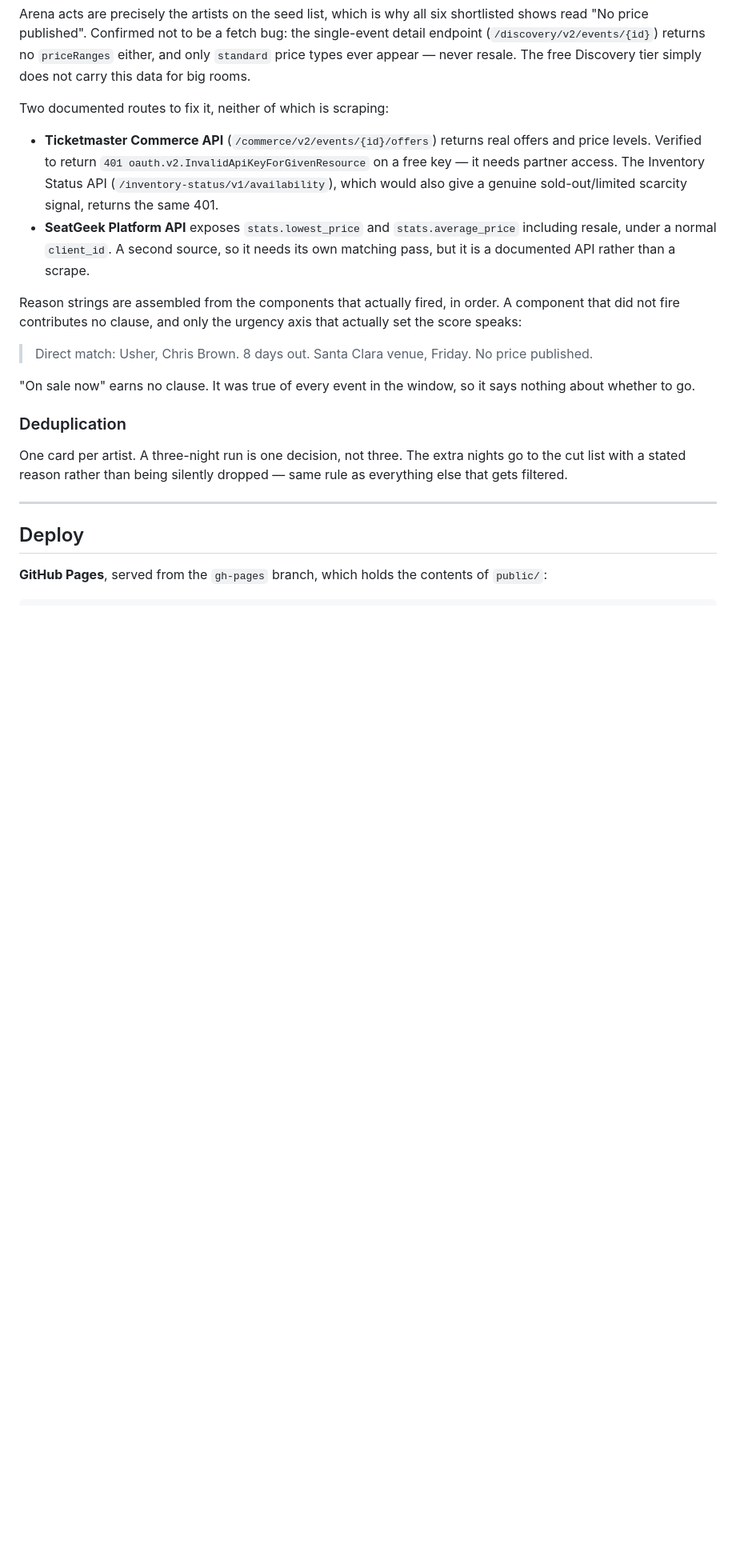
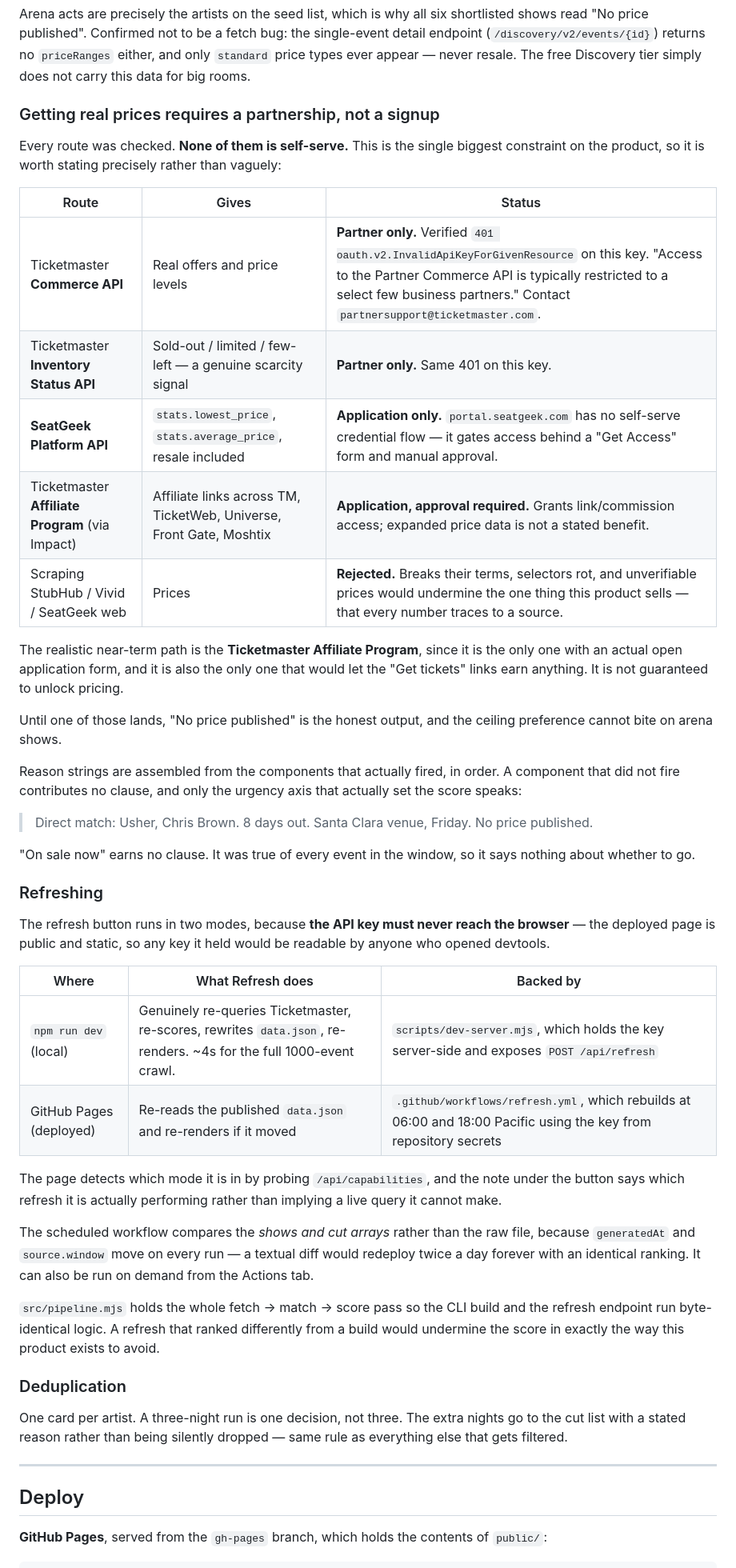
Before and after one commit to natelevietnam/live-event-rec, a Markdown page: README.md, the part around one of its changes. Shown at 80% size. Rendered like a GitHub page; blank space fills up the shorter version.

Commit message:
Document refresh modes and correct the SeatGeek access claim
Correction: an earlier note in this repo said SeatGeek's Platform API was
reachable "under a normal client_id". That is wrong. portal.seatgeek.com
has no self-serve credential flow — it gates access behind a Get Access
form and manual approval. Checked alongside the other routes, and the real
finding is stronger than the original claim: every route to real prices is
a partnership, not a signup.

  Ticketmaster Commerce API     partner only, verified 401
  Ticketmaster Inventory Status partner only, verified 401
  SeatGeek Platform API         application and approval, no self-serve
  Ticketmaster Affiliate        open application, price data not promised
  Scraping resellers            rejected on terms and on verifiability

The affiliate program is the only route with an open form, and the only one
that would also make the Get tickets links earn anything.

Also documents the two refresh modes and why they differ, in the README,
docs/gameplan.md and the master spec.

Co-Authored-By: Claude Opus 5 (1M context) <noreply@anthropic.com>

```diff
--- a/README.md
+++ b/README.md
@@ -144,15 +144,25 @@ Arena acts are precisely the artists on the seed list, which is why all six shor
 (`/discovery/v2/events/{id}`) returns no `priceRanges` either, and only `standard` price types ever
 appear — never resale. The free Discovery tier simply does not carry this data for big rooms.
 
-Two documented routes to fix it, neither of which is scraping:
+### Getting real prices requires a partnership, not a signup
 
-- **Ticketmaster Commerce API** (`/commerce/v2/events/{id}/offers`) returns real offers and price
-  levels. Verified to return `401 oauth.v2.InvalidApiKeyForGivenResource` on a free key — it needs
-  partner access. The Inventory Status API (`/inventory-status/v1/availability`), which would also
-  give a genuine sold-out/limited scarcity signal, returns the same 401.
-- **SeatGeek Platform API** exposes `stats.lowest_price` and `stats.average_price` including resale,
-  under a normal `client_id`. A second source, so it needs its own matching pass, but it is a
-  documented API rather than a scrape.
+Every route was checked. **None of them is self-serve.** This is the single biggest constraint on
+the product, so it is worth stating precisely rather than vaguely:
+
+| Route | Gives | Status |
+|---|---|---|
+| Ticketmaster **Commerce API** | Real offers and price levels | **Partner only.** Verified `401 oauth.v2.InvalidApiKeyForGivenResource` on this key. "Access to the Partner Commerce API is typically restricted to a select few business partners." Contact `partnersupport@ticketmaster.com`. |
+| Ticketmaster **Inventory Status API** | Sold-out / limited / few-left — a genuine scarcity signal | **Partner only.** Same 401 on this key. |
+| **SeatGeek Platform API** | `stats.lowest_price`, `stats.average_price`, resale included | **Application only.** `portal.seatgeek.com` has no self-serve credential flow — it gates access behind a "Get Access" form and manual approval. |
+| Ticketmaster **Affiliate Program** (via Impact) | Affiliate links across TM, TicketWeb, Universe, Front Gate, Moshtix | **Application, approval required.** Grants link/commission access; expanded price data is not a stated benefit. |
+| Scraping StubHub / Vivid / SeatGeek web | Prices | **Rejected.** Breaks their terms, selectors rot, and unverifiable prices would undermine the one thing this product sells — that every number traces to a source. |
+
+The realistic near-term path is the **Ticketmaster Affiliate Program**, since it is the only one with
+an actual open application form, and it is also the only one that would let the "Get tickets" links
+earn anything. It is not guaranteed to unlock pricing.
+
+Until one of those lands, "No price published" is the honest output, and the ceiling preference
+cannot bite on arena shows.
 
 Reason strings are assembled from the components that actually fired, in order. A component that did
 not fire contributes no clause, and only the urgency axis that actually set the score speaks:
@@ -161,6 +171,28 @@ not fire contributes no clause, and only the urgency axis that actually set the
 
 "On sale now" earns no clause. It was true of every event in the window, so it says nothing about
 whether to go.
+
+### Refreshing
+
+The refresh button runs in two modes, because **the API key must never reach the browser** — the
+deployed page is public and static, so any key it held would be readable by anyone who opened
+devtools.
+
+| Where | What Refresh does | Backed by |
+|---|---|---|
+| `npm run dev` (local) | Genuinely re-queries Ticketmaster, re-scores, rewrites `data.json`, re-renders. ~4s for the full 1000-event crawl. | `scripts/dev-server.mjs`, which holds the key server-side and exposes `POST /api/refresh` |
+| GitHub Pages (deployed) | Re-reads the published `data.json` and re-renders if it moved | `.github/workflows/refresh.yml`, which rebuilds at 06:00 and 18:00 Pacific using the key from repository secrets |
+
+The page detects which mode it is in by probing `/api/capabilities`, and the note under the button
+says which refresh it is actually performing rather than implying a live query it cannot make.
+
+The scheduled workflow compares the *shows and cut arrays* rather than the raw file, because
+`generatedAt` and `source.window` move on every run — a textual diff would redeploy twice a day
+forever with an identical ranking. It can also be run on demand from the Actions tab.
+
+`src/pipeline.mjs` holds the whole fetch → match → score pass so the CLI build and the refresh
+endpoint run byte-identical logic. A refresh that ranked differently from a build would undermine
+the score in exactly the way this product exists to avoid.
 
 ### Deduplication
 
```
Also changed, not shown: other parts of README.md (+2 -2 lines), docs/gameplan.md (+11 -9 lines).
